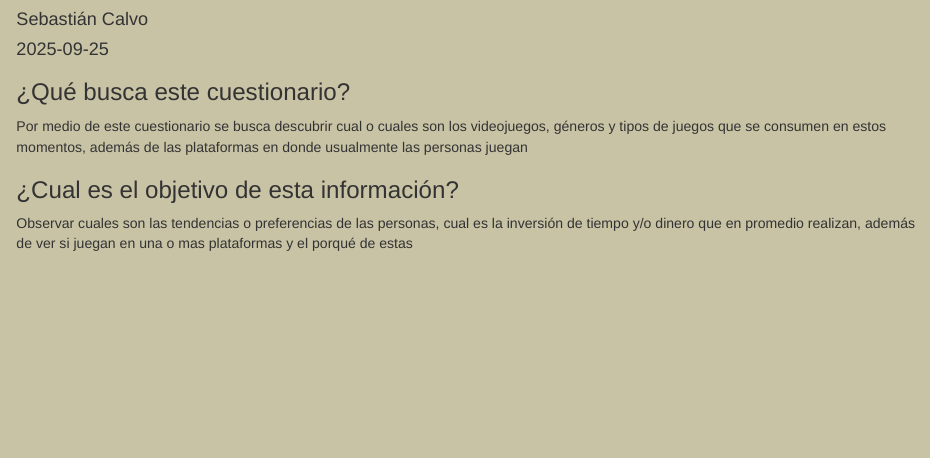
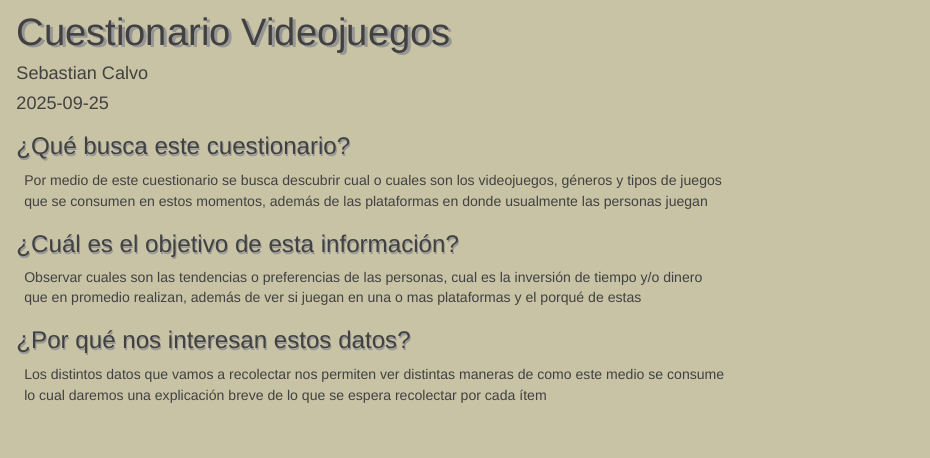
Before and after one commit to Molta-1/Cuestionario-Juegos, an R Markdown document (Cuestionario.Rmd): the page in a window 1100 px wide, from 60 px down before the commit and from 10 px down after it. The pictures show the output file Cuestionario.html that the author committed with the source, opened offline.

Commit message:
Creo que  nada

````diff
--- a/Cuestionario.Rmd
+++ b/Cuestionario.Rmd
@@ -4,5 +4,6 @@ author: "Sebastián Calvo"
 date: "2025-09-25"
-output: html_document
+output:
+  html_document:
 ---
 ```{css, echo = FALSE}
 body {background-color: #c8c3a5}
@@ -20,8 +21,13 @@ h3 {text-shadow: 2px 2px  #969696}
 h4 {color: #414141}
 ```
 ### ¿Qué busca este cuestionario? {#texto}
-Por medio de este cuestionario se busca descubrir cual o cuales son los videojuegos, géneros y tipos de juegos que
-se consumen en estos momentos, además de las plataformas en donde usualmente las personas juegan
+|   Por medio de este cuestionario se busca descubrir cual o cuales son los videojuegos, géneros y tipos de juegos
+|   que se consumen en estos momentos, además de las plataformas en donde usualmente las personas juegan
 
-### ¿Cual es el objetivo de esta información? {#texto}
-Observar cuales son las tendencias o preferencias de las personas, cual es la inversión de tiempo y/o dinero que en promedio realizan, además de ver si juegan en una o mas plataformas y el porqué de estas
+### ¿Cuál es el objetivo de esta información? {#texto}
+|   Observar cuales son las tendencias o preferencias de las personas, cual es la inversión de tiempo y/o dinero
+|   que en promedio realizan, además de ver si juegan en una o mas plataformas y el porqué de estas
+
+### ¿Por qué nos interesan estos datos? {#texto}
+|   Los distintos datos que vamos a recolectar nos permiten ver distintas maneras de como este medio se     consume
+|   lo cual daremos una explicación breve de lo que se espera recolectar por cada ítem
````
Also changed, not shown: Cuestionario.html, Cuestionario.Rmd (4 more changed lines).
